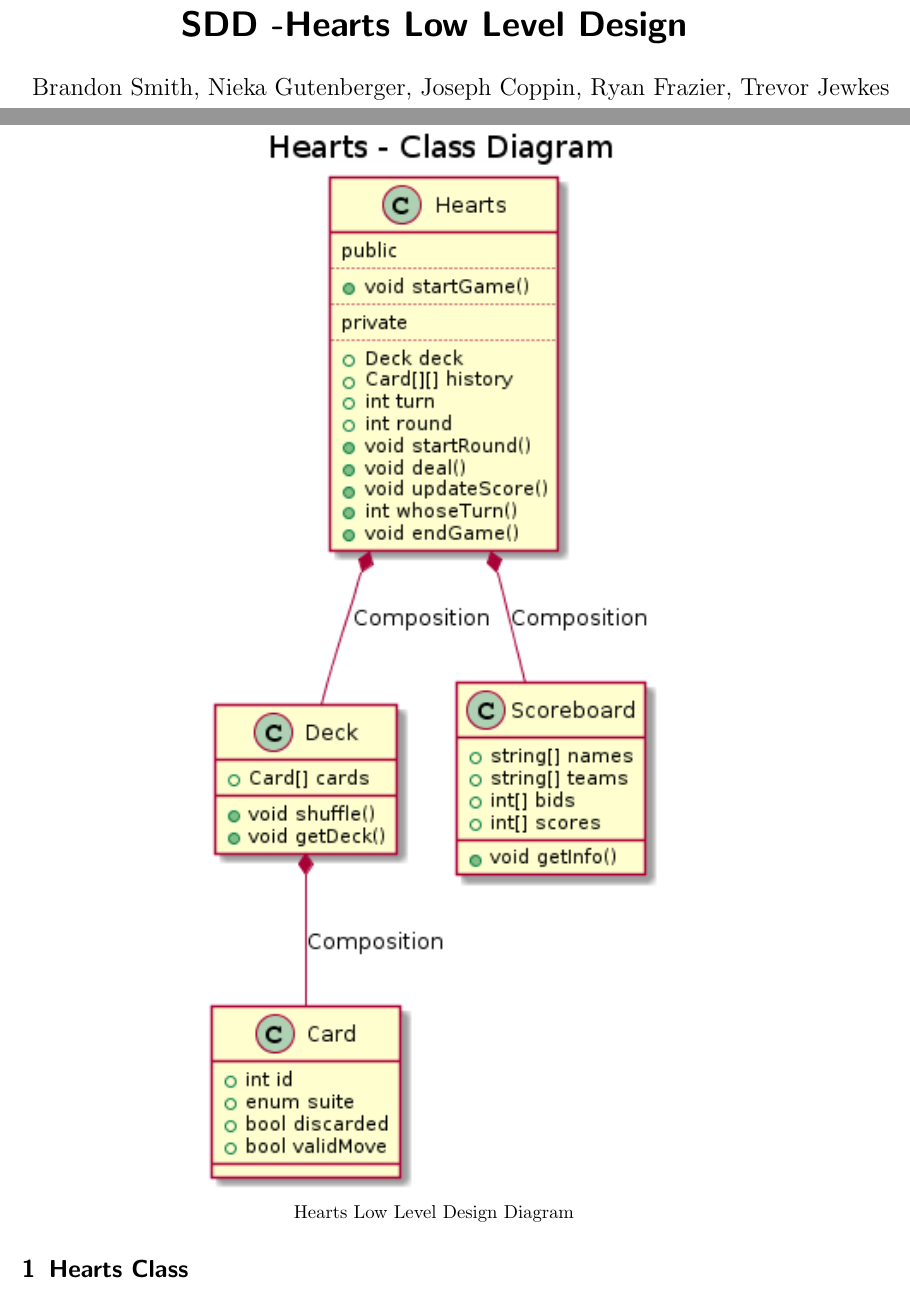
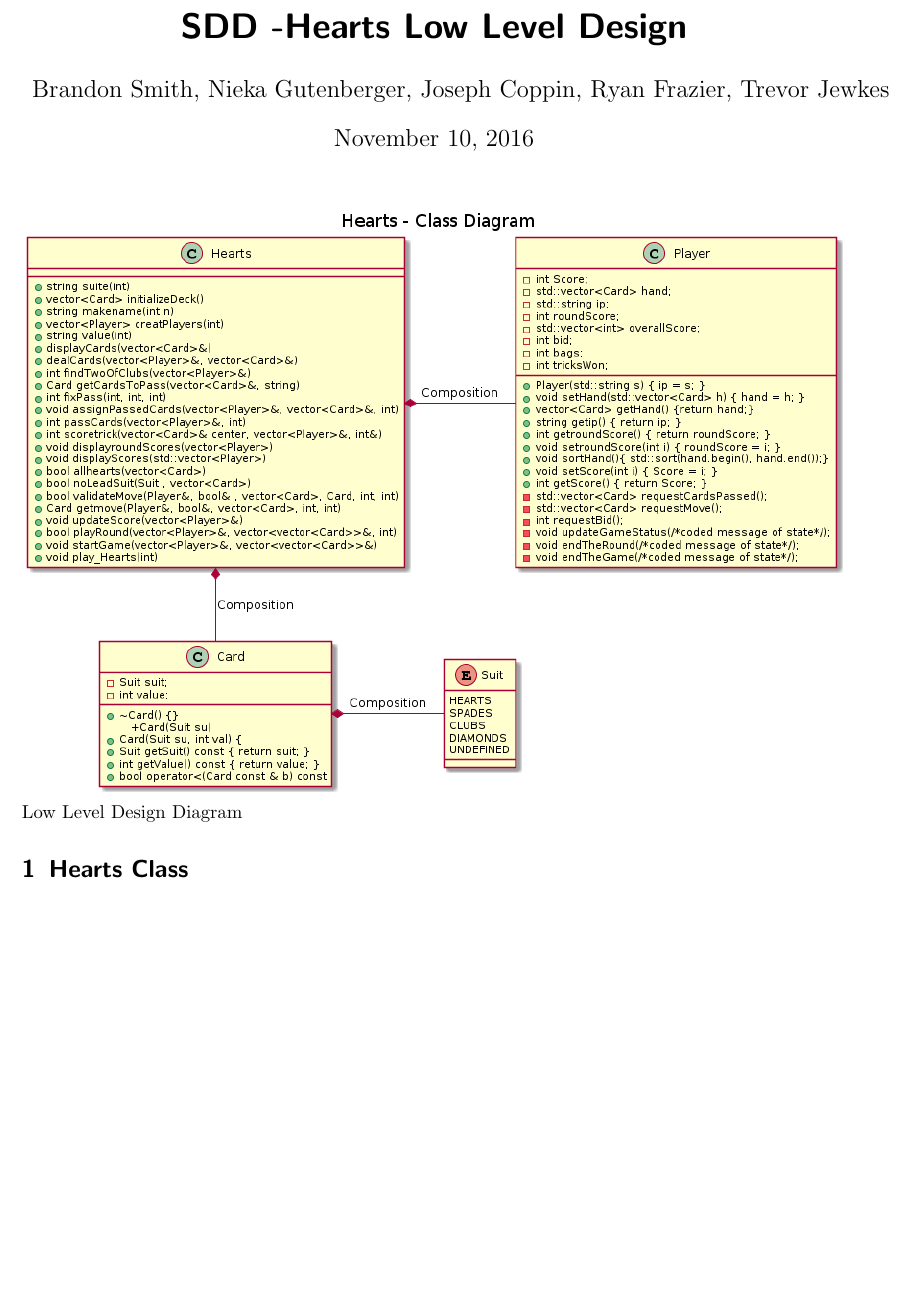
Before and after one commit to trevorjewkes/Kronos, a LaTeX document (Documents/SDD -- Hearts Logic/SDD_Hearts_Server.tex): two parts of pages 1 and 2 of 4 before the commit and part of page 1 of 3 after it, the two joined at a grey line, cut so that both start at the same text, the shorter picture padded with empty space. Compiled offline with pdfLaTeX.

Commit message:
update hearts .tex

```diff
--- a/Documents/SDD -- Hearts Logic/SDD_Hearts_Server.tex
+++ b/Documents/SDD -- Hearts Logic/SDD_Hearts_Server.tex
@@ -17,8 +17,11 @@
 
 \maketitle
 
-\centerline{\includegraphics{Hearts_Class_diagram.png}}
+	\noindent\makebox[\textwidth{\includegraphics[width=\textwidth]{hearts.png}}]
 \centerline{Hearts Low Level Design Diagram}
+
+
+
 
 \section{Hearts Class}
 
```
Also changed, not shown: Documents/SDD -- Hearts Logic/SDD_Hearts_Server.pdf, Documents/SDD -- Hearts Logic/SDD_Hearts_Server.tex (2 more changed lines).
